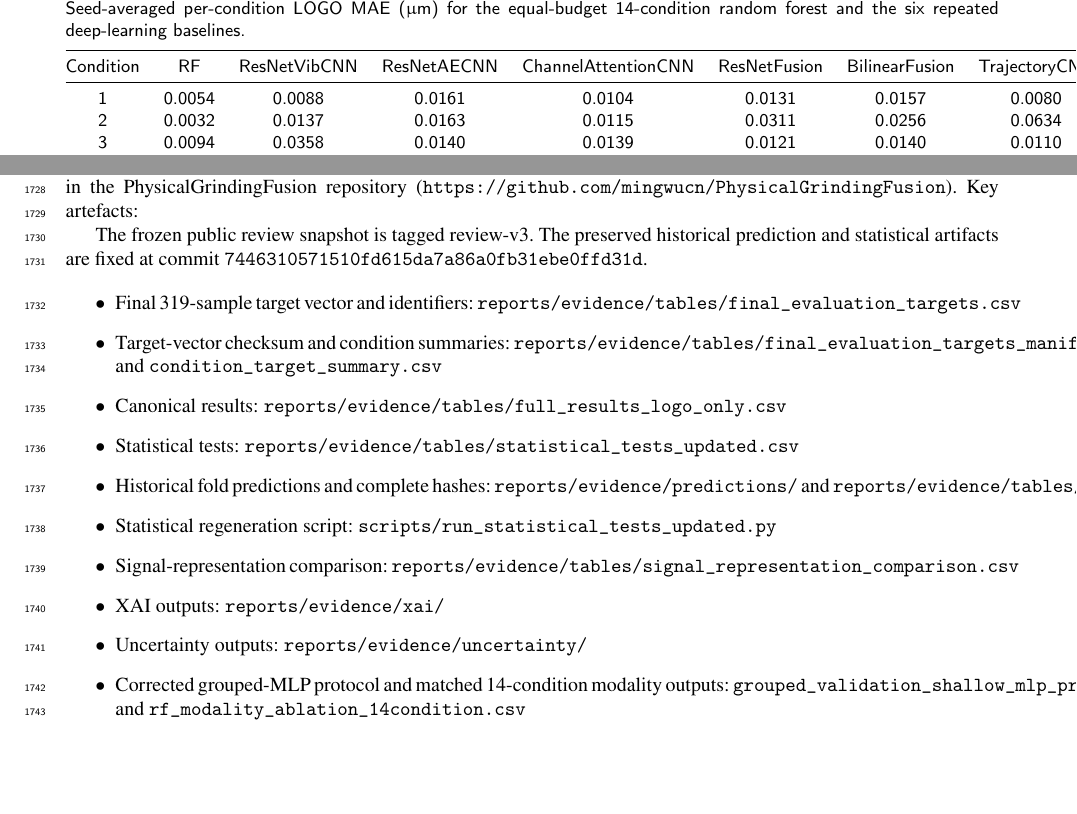
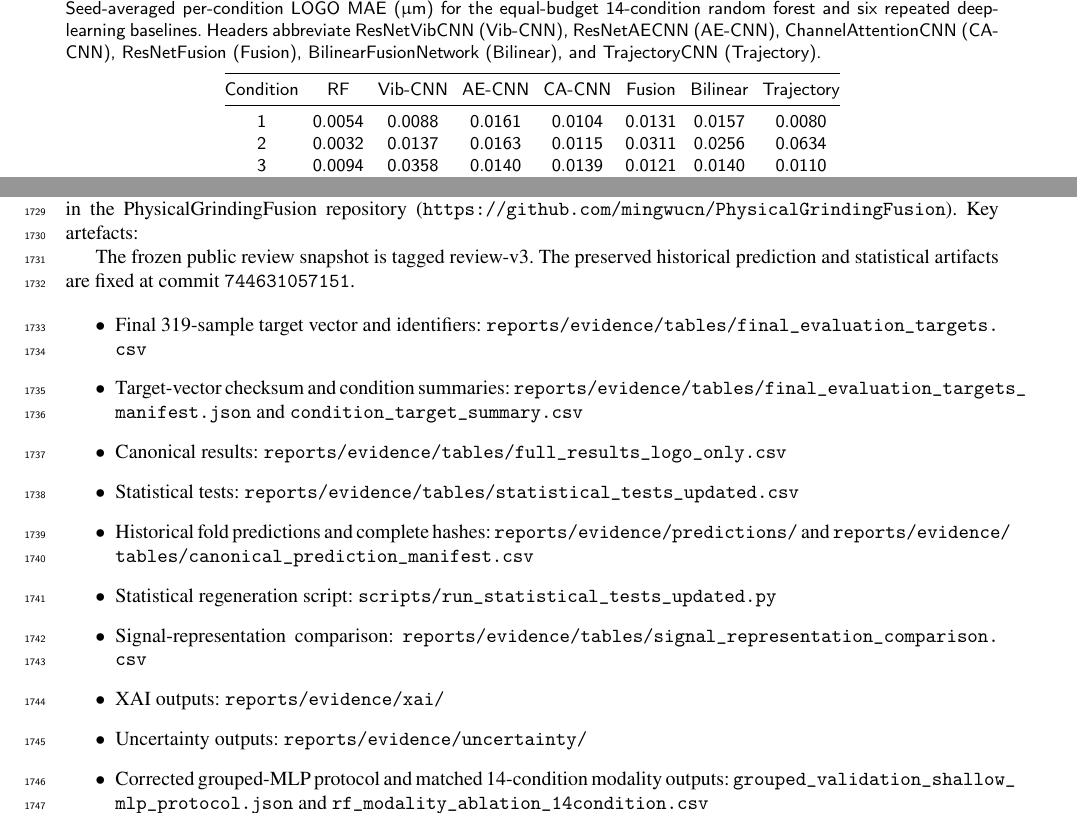
Before and after one commit to mingwucn/PhysicalGrindingFusion, a LaTeX paper (overleaf/Manuscript.tex, which reads overleaf/main/Acknowledgment.tex, overleaf/main/supp_seed_repeat_all.tex): two parts of pages 84 and 88 of 95, joined at a grey line, cut so that both start at the same text, the shorter picture padded with empty space. Compiled offline with pdfLaTeX.

Commit message:
Update reproducible research materials

```diff
--- a/overleaf/main/Acknowledgment.tex
+++ b/overleaf/main/Acknowledgment.tex
@@ -9,43 +9,43 @@ The frozen public review snapshot is tagged
 \href{https://github.com/mingwucn/PhysicalGrindingFusion/tree/review-v3}{review-v3}.
 The preserved historical prediction and statistical artifacts are fixed at
 commit
-\href{https://github.com/mingwucn/PhysicalGrindingFusion/commit/7446310571510fd615da7a86a0fb31ebe0ffd31d}{\texttt{7446310571510fd615da7a86a0fb31ebe0ffd31d}}.
+\href{https://github.com/mingwucn/PhysicalGrindingFusion/commit/7446310571510fd615da7a86a0fb31ebe0ffd31d}{\texttt{744631057151}}.
 
 \begin{itemize}
 \tightlist
 \item
   Final 319-sample target vector and identifiers:
-  \texttt{reports/evidence/tables/final\_evaluation\_targets.csv}
+  \path{reports/evidence/tables/final_evaluation_targets.csv}
 \item
   Target-vector checksum and condition summaries:
-  \texttt{reports/evidence/tables/final\_evaluation\_targets\_manifest.json}
-  and \texttt{condition\_target\_summary.csv}
+  \path{reports/evidence/tables/final_evaluation_targets_manifest.json}
+  and \path{condition_target_summary.csv}
 \item
   Canonical results:
-  \texttt{reports/evidence/tables/full\_results\_logo\_only.csv}
+  \path{reports/evidence/tables/full_results_logo_only.csv}
 \item
   Statistical tests:
-  \texttt{reports/evidence/tables/statistical\_tests\_updated.csv}
+  \path{reports/evidence/tables/statistical_tests_updated.csv}
 \item
   Historical fold predictions and complete hashes:
-  \texttt{reports/evidence/predictions/} and
-  \texttt{reports/evidence/tables/canonical\_prediction\_manifest.csv}
+  \path{reports/evidence/predictions/} and
+  \path{reports/evidence/tables/canonical_prediction_manifest.csv}
 \item
   Statistical regeneration script:
-  \texttt{scripts/run\_statistical\_tests\_updated.py}
+  \path{scripts/run_statistical_tests_updated.py}
 \item
   Signal-representation comparison:
-  \texttt{reports/evidence/tables/signal\_representation\_comparison.csv}
+  \path{reports/evidence/tables/signal_representation_comparison.csv}
 \item
-  XAI outputs: \texttt{reports/evidence/xai/}
+  XAI outputs: \path{reports/evidence/xai/}
 \item
-  Uncertainty outputs: \texttt{reports/evidence/uncertainty/}
+  Uncertainty outputs: \path{reports/evidence/uncertainty/}
 \item
   Corrected grouped-MLP protocol and matched 14-condition modality outputs:
-  \texttt{grouped\_validation\_shallow\_mlp\_protocol.json} and
-  \texttt{rf\_modality\_ablation\_14condition.csv}
+  \path{grouped_validation_shallow_mlp_protocol.json} and
+  \path{rf_modality_ablation_14condition.csv}
 \item
-  Replication guide: \texttt{REPLICATION.md}
+  Replication guide: \path{REPLICATION.md}
 \end{itemize}
 
 The raw sensor recordings, intermediate signal caches, trained checkpoints,
--- a/overleaf/main/supp_seed_repeat_all.tex
+++ b/overleaf/main/supp_seed_repeat_all.tex
@@ -1,4 +1,4 @@
 \begin{table}[htbp]
 \centering
-\caption{Seed-averaged per-condition LOGO MAE ($\upmu$m) for the equal-budget 14-condition random forest and the six repeated deep-learning baselines.}
+\caption{Seed-averaged per-condition LOGO MAE ($\upmu$m) for the equal-budget 14-condition random forest and six repeated deep-learning baselines. Headers abbreviate ResNetVibCNN (Vib-CNN), ResNetAECNN (AE-CNN), ChannelAttentionCNN (CA-CNN), ResNetFusion (Fusion), BilinearFusionNetwork (Bilinear), and TrajectoryCNN (Trajectory).}
 \label{tab:supp-seed-repeat-all}
@@ -5,6 +7,6 @@
 \begin{tabular}{@{}cccccccc@{}}
 \toprule
-Condition & RF & ResNetVibCNN & ResNetAECNN & ChannelAttentionCNN & ResNetFusion & BilinearFusion & TrajectoryCNN \\ \midrule
+Condition & RF & Vib-CNN & AE-CNN & CA-CNN & Fusion & Bilinear & Trajectory \\ \midrule
 1 & 0.0054 & 0.0088 & 0.0161 & 0.0104 & 0.0131 & 0.0157 & 0.0080 \\
 2 & 0.0032 & 0.0137 & 0.0163 & 0.0115 & 0.0311 & 0.0256 & 0.0634 \\
 3 & 0.0094 & 0.0358 & 0.0140 & 0.0139 & 0.0121 & 0.0140 & 0.0110 \\
```
Also changed, not shown: docs/12_VISUALIZATION_CONTRACT.md (+13 -0 lines), overleaf/main/Discussion.tex (+5 -2 lines), overleaf/main/Results.tex (+1 -1 lines), overleaf/main/Supplementary.tex (+3 -3 lines), overleaf/main/supp_cache_provenance.tex (+1 -1 lines), overleaf/main/supp_model_constructor_defaults.tex (+1 -1 lines), overleaf/main/supp_rf_experiment_provenance.tex (+12 -5 lines), overleaf/tikz/logo_scheme.tex (+2 -2 lines), overleaf/tikz/resnetvibcnn_architecture.tex (+1 -1 lines), overleaf/main/supp_seed_repeat_all.tex (2 more changed lines), 3 other files.
